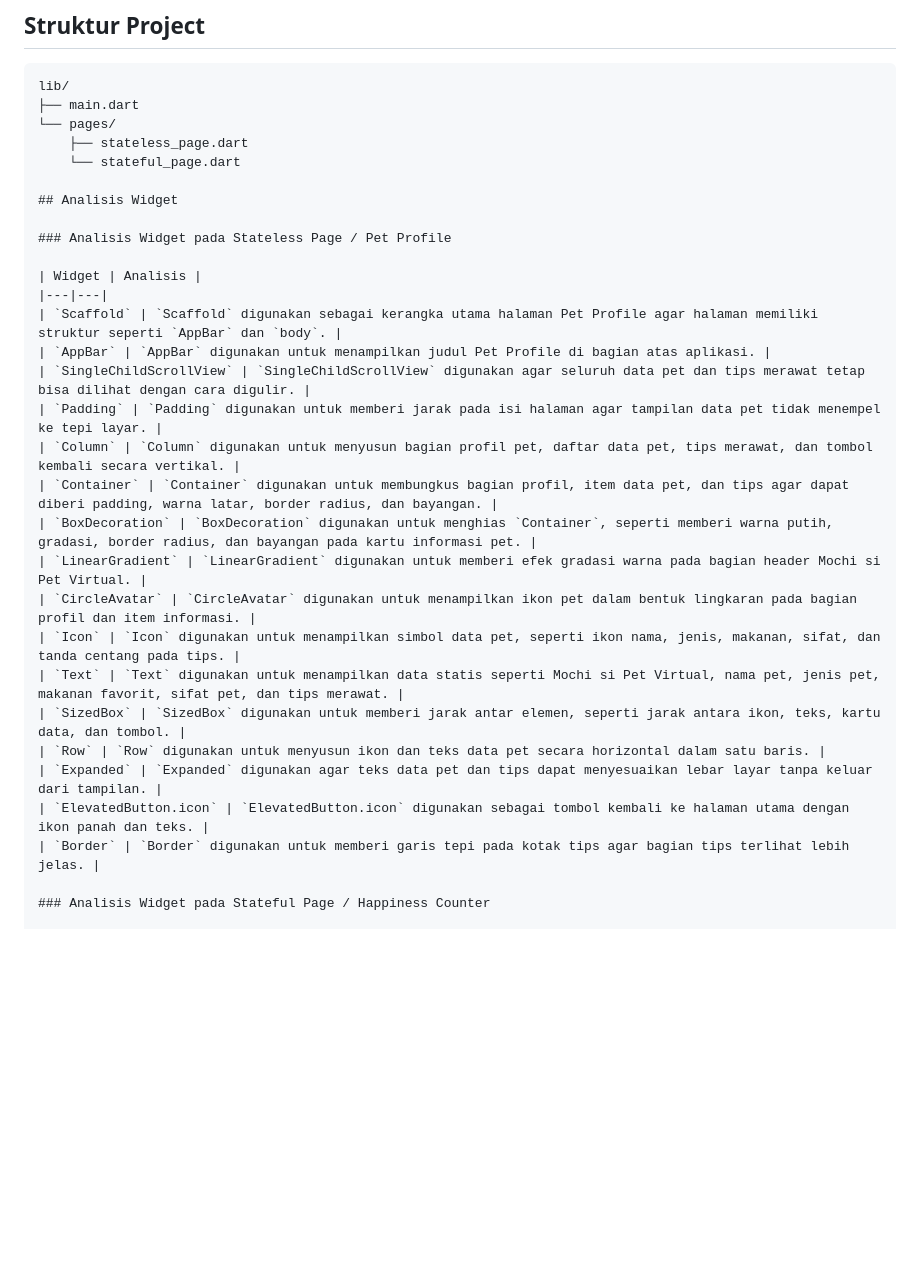
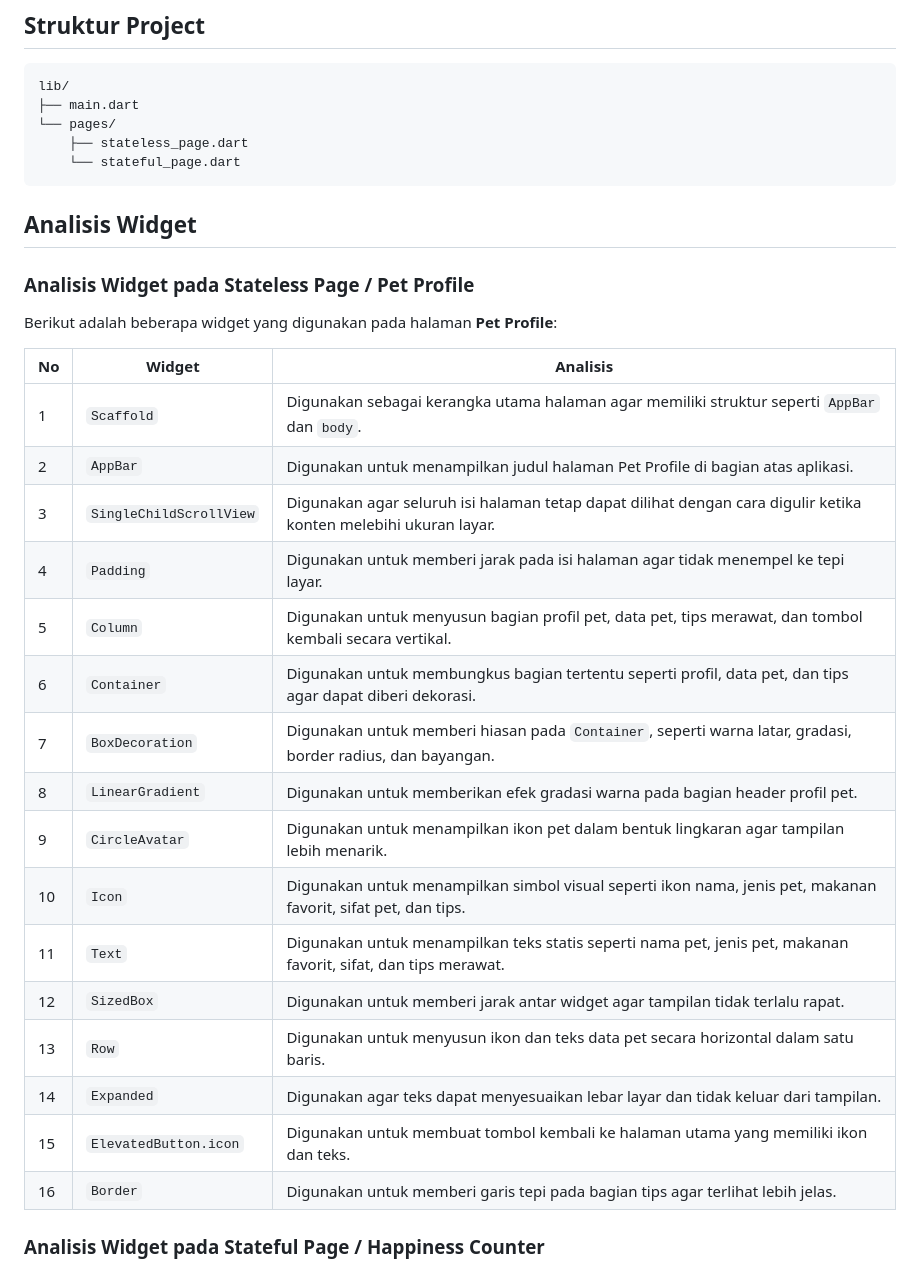
Before and after one commit to Meylani-2400016012/2400016012_Meylani_P2_TekMob, a Markdown page: README.md, the part around one of its changes. Rendered like a GitHub page; blank space fills up the shorter version.

````diff
--- a/README.md
+++ b/README.md
@@ -67,29 +68,32 @@ lib/
 └── pages/
     ├── stateless_page.dart
     └── stateful_page.dart
+```
 
 ## Analisis Widget
 
 ### Analisis Widget pada Stateless Page / Pet Profile
 
-| Widget | Analisis |
-|---|---|
-| `Scaffold` | `Scaffold` digunakan sebagai kerangka utama halaman Pet Profile agar halaman memiliki struktur seperti `AppBar` dan `body`. |
-| `AppBar` | `AppBar` digunakan untuk menampilkan judul Pet Profile di bagian atas aplikasi. |
-| `SingleChildScrollView` | `SingleChildScrollView` digunakan agar seluruh data pet dan tips merawat tetap bisa dilihat dengan cara digulir. |
-| `Padding` | `Padding` digunakan untuk memberi jarak pada isi halaman agar tampilan data pet tidak menempel ke tepi layar. |
-| `Column` | `Column` digunakan untuk menyusun bagian profil pet, daftar data pet, tips merawat, dan tombol kembali secara vertikal. |
-| `Container` | `Container` digunakan untuk membungkus bagian profil, item data pet, dan tips agar dapat diberi padding, warna latar, border radius, dan bayangan. |
-| `BoxDecoration` | `BoxDecoration` digunakan untuk menghias `Container`, seperti memberi warna putih, gradasi, border radius, dan bayangan pada kartu informasi pet. |
-| `LinearGradient` | `LinearGradient` digunakan untuk memberi efek gradasi warna pada bagian header Mochi si Pet Virtual. |
-| `CircleAvatar` | `CircleAvatar` digunakan untuk menampilkan ikon pet dalam bentuk lingkaran pada bagian profil dan item informasi. |
-| `Icon` | `Icon` digunakan untuk menampilkan simbol data pet, seperti ikon nama, jenis, makanan, sifat, dan tanda centang pada tips. |
-| `Text` | `Text` digunakan untuk menampilkan data statis seperti Mochi si Pet Virtual, nama pet, jenis pet, makanan favorit, sifat pet, dan tips merawat. |
-| `SizedBox` | `SizedBox` digunakan untuk memberi jarak antar elemen, seperti jarak antara ikon, teks, kartu data, dan tombol. |
-| `Row` | `Row` digunakan untuk menyusun ikon dan teks data pet secara horizontal dalam satu baris. |
-| `Expanded` | `Expanded` digunakan agar teks data pet dan tips dapat menyesuaikan lebar layar tanpa keluar dari tampilan. |
-| `ElevatedButton.icon` | `ElevatedButton.icon` digunakan sebagai tombol kembali ke halaman utama dengan ikon panah dan teks. |
-| `Border` | `Border` digunakan untuk memberi garis tepi pada kotak tips agar bagian tips terlihat lebih jelas. |
+Berikut adalah beberapa widget yang digunakan pada halaman **Pet Profile**:
+
+| No | Widget | Analisis |
+|---|---|---|
+| 1 | `Scaffold` | Digunakan sebagai kerangka utama halaman agar memiliki struktur seperti `AppBar` dan `body`. |
+| 2 | `AppBar` | Digunakan untuk menampilkan judul halaman Pet Profile di bagian atas aplikasi. |
+| 3 | `SingleChildScrollView` | Digunakan agar seluruh isi halaman tetap dapat dilihat dengan cara digulir ketika konten melebihi ukuran layar. |
+| 4 | `Padding` | Digunakan untuk memberi jarak pada isi halaman agar tidak menempel ke tepi layar. |
+| 5 | `Column` | Digunakan untuk menyusun bagian profil pet, data pet, tips merawat, dan tombol kembali secara vertikal. |
+| 6 | `Container` | Digunakan untuk membungkus bagian tertentu seperti profil, data pet, dan tips agar dapat diberi dekorasi. |
+| 7 | `BoxDecoration` | Digunakan untuk memberi hiasan pada `Container`, seperti warna latar, gradasi, border radius, dan bayangan. |
+| 8 | `LinearGradient` | Digunakan untuk memberikan efek gradasi warna pada bagian header profil pet. |
+| 9 | `CircleAvatar` | Digunakan untuk menampilkan ikon pet dalam bentuk lingkaran agar tampilan lebih menarik. |
+| 10 | `Icon` | Digunakan untuk menampilkan simbol visual seperti ikon nama, jenis pet, makanan favorit, sifat pet, dan tips. |
+| 11 | `Text` | Digunakan untuk menampilkan teks statis seperti nama pet, jenis pet, makanan favorit, sifat, dan tips merawat. |
+| 12 | `SizedBox` | Digunakan untuk memberi jarak antar widget agar tampilan tidak terlalu rapat. |
+| 13 | `Row` | Digunakan untuk menyusun ikon dan teks data pet secara horizontal dalam satu baris. |
+| 14 | `Expanded` | Digunakan agar teks dapat menyesuaikan lebar layar dan tidak keluar dari tampilan. |
+| 15 | `ElevatedButton.icon` | Digunakan untuk membuat tombol kembali ke halaman utama yang memiliki ikon dan teks. |
+| 16 | `Border` | Digunakan untuk memberi garis tepi pada bagian tips agar terlihat lebih jelas. |
 
 ### Analisis Widget pada Stateful Page / Happiness Counter
 
````
Also changed, not shown: other parts of README.md (+32 -21 lines).
